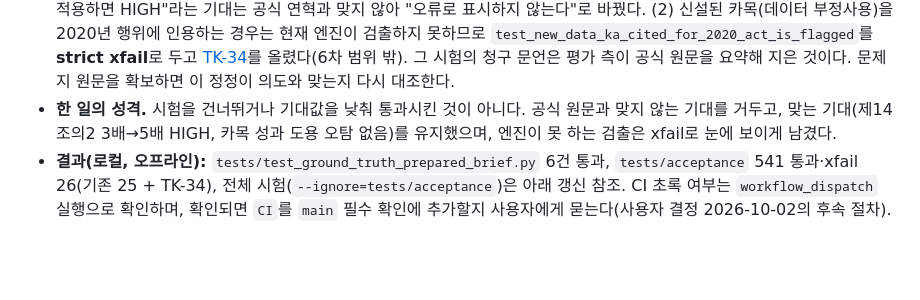
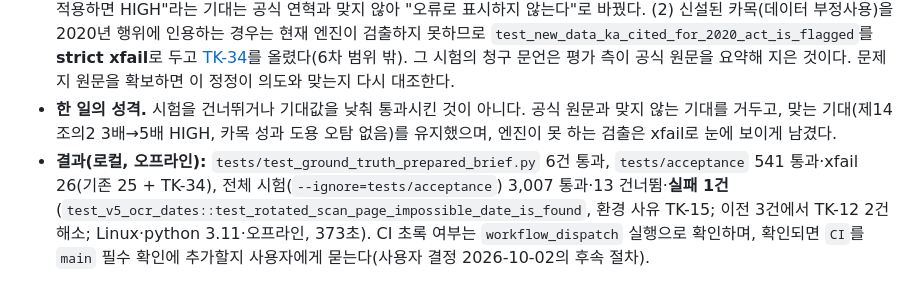
Before and after one commit to stevelee0119/verify_ACAS_LAW, a Markdown page: docs/handoff/TK-12_ci_red_gitignored_mirror_data.md, the part around the change. Drawn GitHub-style; blank space fills up the shorter version.

```diff
--- a/docs/handoff/TK-12_ci_red_gitignored_mirror_data.md
+++ b/docs/handoff/TK-12_ci_red_gitignored_mirror_data.md
@@ -43,4 +43,4 @@
 - **2018도15313 → 교체.** 사용자가 공식 데이터베이스에서도 확인되지 않음을 확인하고 다른 판례로 바꾸기로 했다. 평가 측이 국가법령정보센터 판례정보로 확인된 **대법원 2022. 10. 14. 선고 2020다268807 판결**([precSeq=237643](https://www.law.go.kr/LSW/precInfoP.do?precSeq=237643), 구 부경법 제2조 제1호 (카)목 = 현행 (파)목)을 `tests/fixtures/prepared_brief_mirror/cases.json`에 넣고 원 시험의 사건번호를 바꿨다. 판결요지는 해당 페이지에 없어 넣지 않았다. 2018도15313과 가상 사건 2023다284109는 미러에 있으면 시험이 실패한다(`test_cases_are_officially_linked_and_unverified_numbers_are_absent`).
 - **카목 단계.** 사용자 확인: 문제지·정답지를 작성한 모델(Gemini Spark)의 의도를 정확히 알 수 없다. 평가 측은 정답지의 추정 의도 대신 **공식 원문으로 성립하는 형태**로 정정했다. (1) 원 시험 3-1: "성과 도용 문언의 카목 인용을 2020. 5. 12. 행위에 적용하면 HIGH"라는 기대는 공식 연혁과 맞지 않아 "오류로 표시하지 않는다"로 바꿨다. (2) 신설된 카목(데이터 부정사용)을 2020년 행위에 인용하는 경우는 현재 엔진이 검출하지 못하므로 `test_new_data_ka_cited_for_2020_act_is_flagged`를 **strict xfail**로 두고 [TK-34](TK-34_item_level_temporal_review.md)를 올렸다(6차 범위 밖). 그 시험의 청구 문언은 평가 측이 공식 원문을 요약해 지은 것이다. 문제지 원문을 확보하면 이 정정이 의도와 맞는지 다시 대조한다.
 - **한 일의 성격.** 시험을 건너뛰거나 기대값을 낮춰 통과시킨 것이 아니다. 공식 원문과 맞지 않는 기대를 거두고, 맞는 기대(제14조의2 3배→5배 HIGH, 카목 성과 도용 오탐 없음)를 유지했으며, 엔진이 못 하는 검출은 xfail로 눈에 보이게 남겼다.
-- **결과(로컬, 오프라인):** `tests/test_ground_truth_prepared_brief.py` 6건 통과, `tests/acceptance` 541 통과·xfail 26(기존 25 + TK-34), 전체 시험(`--ignore=tests/acceptance`)은 아래 갱신 참조. CI 초록 여부는 `workflow_dispatch` 실행으로 확인하며, 확인되면 `CI`를 `main` 필수 확인에 추가할지 사용자에게 묻는다(사용자 결정 2026-10-02의 후속 절차).
+- **결과(로컬, 오프라인):** `tests/test_ground_truth_prepared_brief.py` 6건 통과, `tests/acceptance` 541 통과·xfail 26(기존 25 + TK-34), 전체 시험(`--ignore=tests/acceptance`) 3,007 통과·13 건너뜀·**실패 1건**(`test_v5_ocr_dates::test_rotated_scan_page_impossible_date_is_found`, 환경 사유 TK-15; 이전 3건에서 TK-12 2건 해소; Linux·python 3.11·오프라인, 373초). CI 초록 여부는 `workflow_dispatch` 실행으로 확인하며, 확인되면 `CI`를 `main` 필수 확인에 추가할지 사용자에게 묻는다(사용자 결정 2026-10-02의 후속 절차).
```
Also changed, not shown: docs/handoff/PROMPT_FOR_ASTRA_AUDIT_ROUND6.md (+1 -1 lines), docs/handoff/PROMPT_FOR_STABILIZATION_ROUND6.md (+1 -1 lines).
